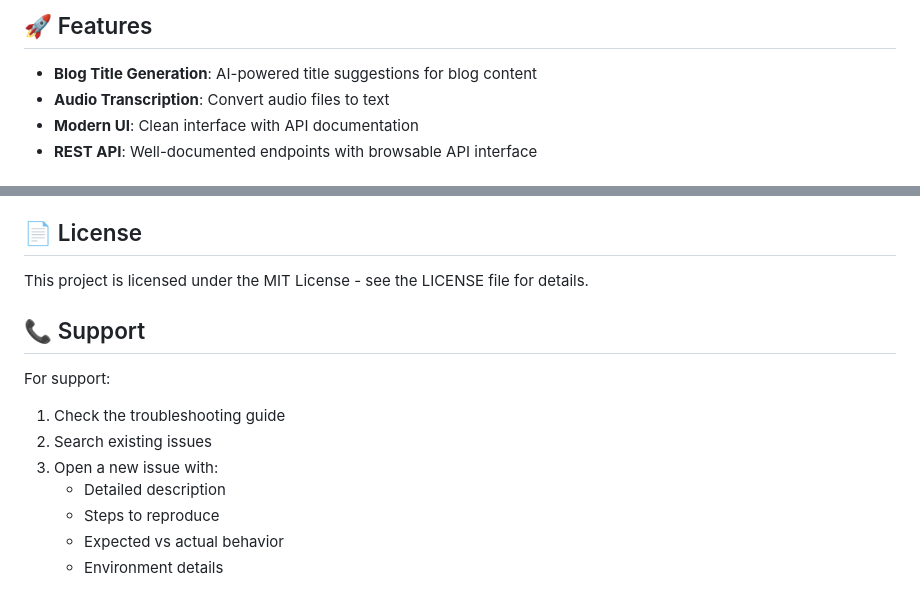
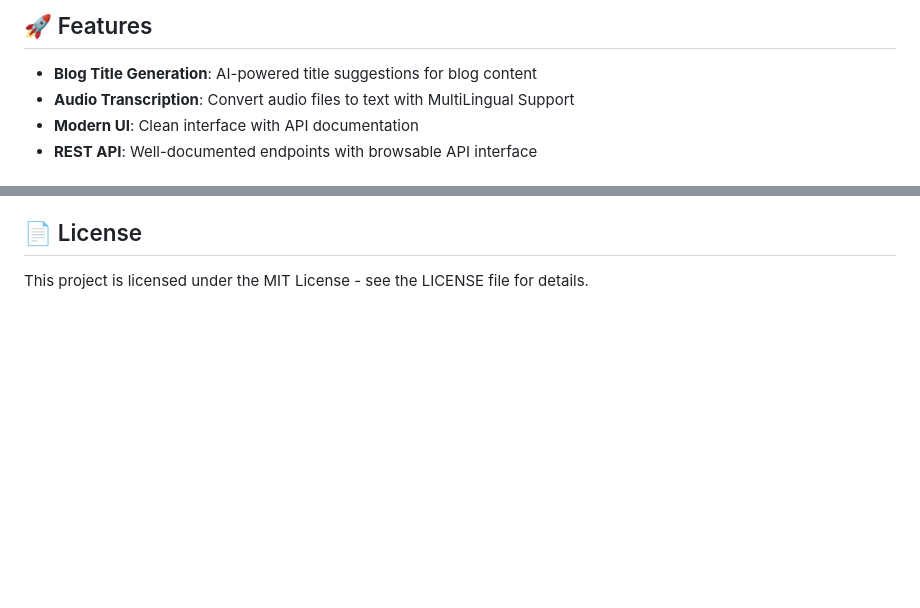
Before and after one commit to Saarcasmic/Inkriptor, a Markdown page: README.md, 2 parts joined by grey strips. Rendered like a GitHub page; blank space fills up the shorter version.

```diff
--- a/README.md
+++ b/README.md
@@ -5,7 +8,7 @@ A Django REST Framework API providing blog title generation and audio transcript
 ## 🚀 Features
 
 - **Blog Title Generation**: AI-powered title suggestions for blog content
-- **Audio Transcription**: Convert audio files to text
+- **Audio Transcription**: Convert audio files to text with MultiLingual Support
 - **Modern UI**: Clean interface with API documentation
 - **REST API**: Well-documented endpoints with browsable API interface
 
@@ -170,14 +179,3 @@ Key packages and their purposes:
 ## 📄 License
 
 This project is licensed under the MIT License - see the LICENSE file for details.
-
-## 📞 Support
-
-For support:
-1. Check the troubleshooting guide
-2. Search existing issues
-3. Open a new issue with:
-   - Detailed description
-   - Steps to reproduce
-   - Expected vs actual behavior
-   - Environment details
```
Also changed, not shown: other parts of README.md (+9 -0 lines).
